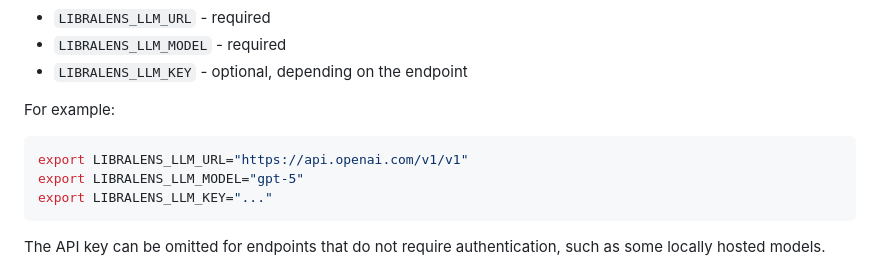
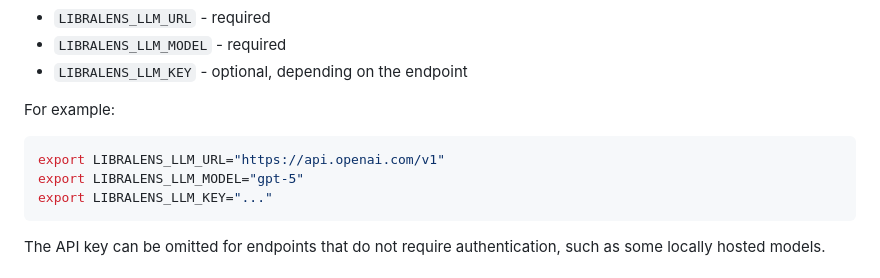
Before and after one commit to natliblux/libralens, a Markdown page: README.md, the part around the change. GitHub-like rendering.

Commit message:
llm config

````diff
--- a/README.md
+++ b/README.md
@@ -130,7 +130,7 @@ Some evaluation methods require access to an LLM. LibraLens supports LLMs expose
 For example:
 
 ```bash
-export LIBRALENS_LLM_URL="https://api.openai.com/v1/v1"
+export LIBRALENS_LLM_URL="https://api.openai.com/v1"
 export LIBRALENS_LLM_MODEL="gpt-5"
 export LIBRALENS_LLM_KEY="..."
 ```
````
